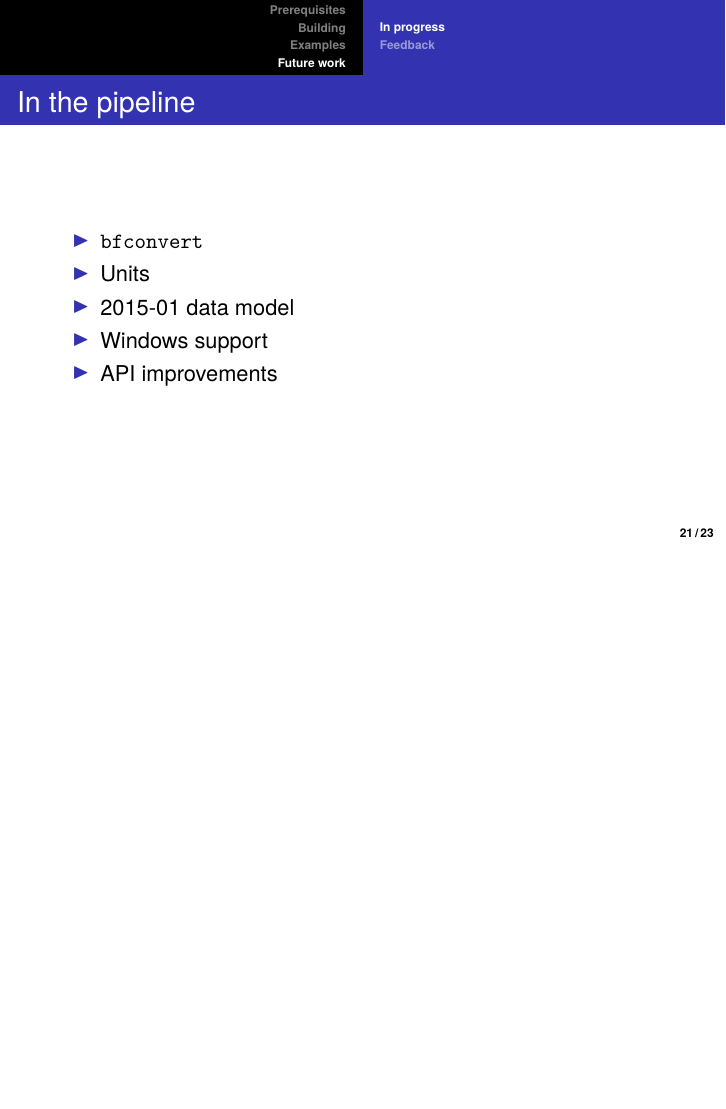
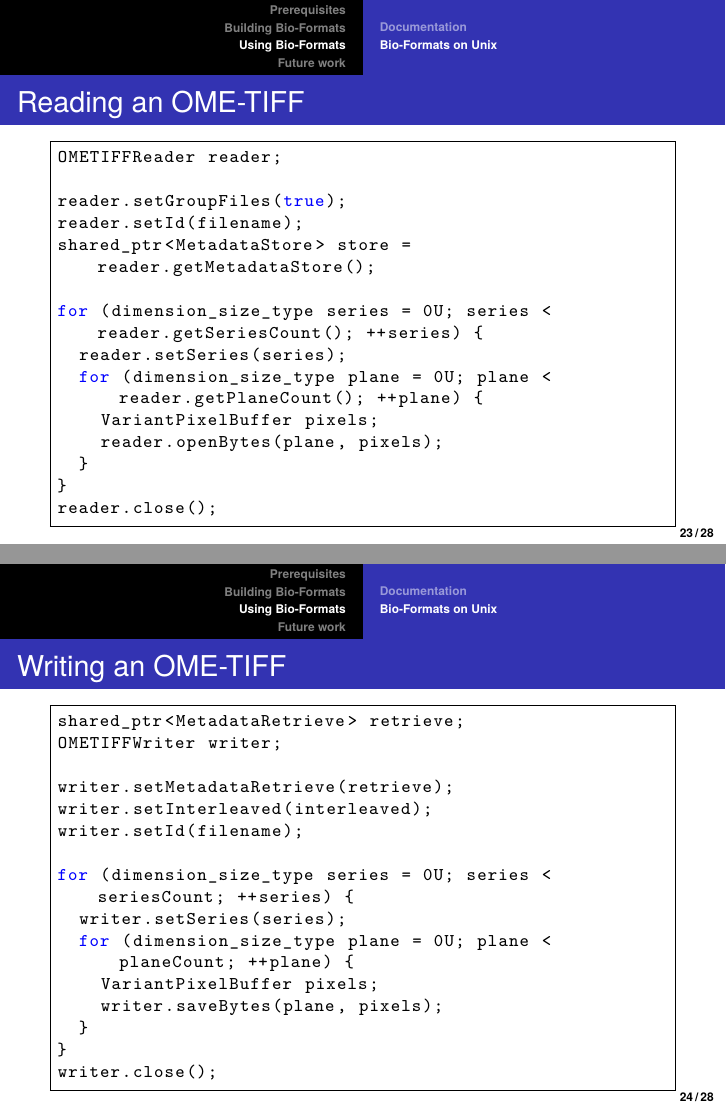
Before and after one commit to simleo/ome-cpp-training, LaTeX slides (bioformats-cpp-paris.tex): page 21 of 23 before the commit and pages 23 and 24 of 28 after it, the two joined at a grey line, the shorter picture padded with empty space. Compiled offline with XeLaTeX.

Commit message:
Complete examples

```diff
--- a/bioformats-cpp-paris.tex
+++ b/bioformats-cpp-paris.tex
@@ -290,7 +298,7 @@ Build and install the following by hand (for Bio-Formats):
   \end{itemize}
 \end{frame}
 
-\section{Building}
+\section{Building Bio-Formats}
 
 \subsection{cmake introduction}
 
@@ -341,4 +349,11 @@ Build and install the following by hand (for Bio-Formats):
   \end{block}
 \end{frame}
 
-\section{Examples}
+\section{Using Bio-Formats}
+
+\subsection{Documentation}
+
+\begin{frame}
+  \frametitle{Documentation}
+  \begin{itemize}
+  \item \href{http://www.openmicroscopy.org/site/support/bio-formats5.1/developers/index.html\#using-bio-formats-as-a-native-c-library}{(Documentation)}
@@ -417,3 +437,45 @@ By default, this will install into \opt{CMAKE\_INSTALL\_PREFIX} which
 will default to \path{/usr/local}.  Use \opt{DESTDIR} to install into
 an alternative prefixed location, which is useful for testing and
 packaging for release.
+\end{frame}
+
+\begin{frame}[fragile]
+  \frametitle{Reading an OME-TIFF}
+  \begin{lstlisting}
+OMETIFFReader reader;
+
+reader.setGroupFiles(true);
+reader.setId(filename);
+shared_ptr<MetadataStore> store = reader.getMetadataStore();
+
+for (dimension_size_type series = 0U; series < reader.getSeriesCount(); ++series) {
+  reader.setSeries(series);
+  for (dimension_size_type plane = 0U; plane < reader.getPlaneCount(); ++plane) {
+    VariantPixelBuffer pixels;
+    reader.openBytes(plane, pixels);
+  }
+}
+reader.close();
+  \end{lstlisting}
+\end{frame}
+
+\begin{frame}[fragile]
+  \frametitle{Writing an OME-TIFF}
+  \begin{lstlisting}
+shared_ptr<MetadataRetrieve> retrieve;
+OMETIFFWriter writer;
+
+writer.setMetadataRetrieve(retrieve);
+writer.setInterleaved(interleaved);
+writer.setId(filename);
+
+for (dimension_size_type series = 0U; series < seriesCount; ++series) {
+  writer.setSeries(series);
+  for (dimension_size_type plane = 0U; plane < planeCount; ++plane) {
+    VariantPixelBuffer pixels;
+    writer.saveBytes(plane, pixels);
+  }
+}
+writer.close();
+  \end{lstlisting}
+\end{frame}
```
Also changed, not shown: bioformats-cpp-paris.tex (28 more changed lines).
